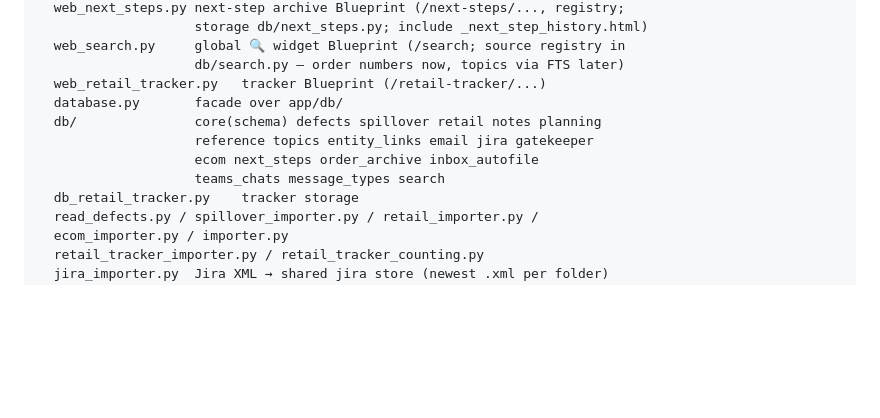
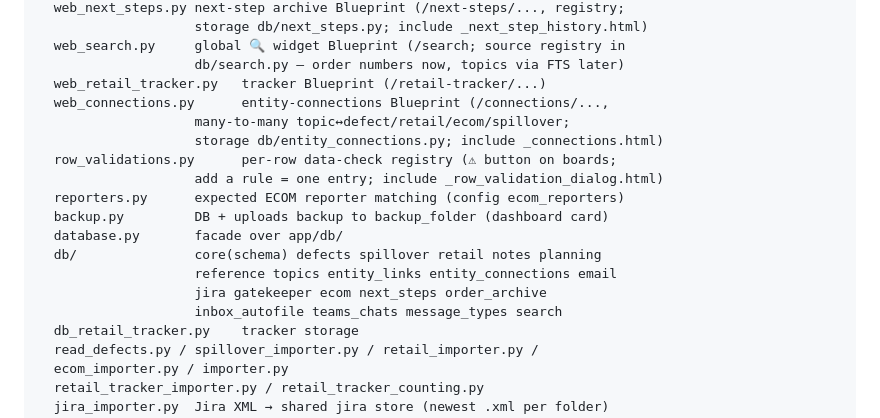
Before and after one commit to maruelha/chaosco, a Markdown page: CLAUDE.md, the part around the change. Rendered like a GitHub page; blank space fills up the shorter version.

Commit message:
CLAUDE.md: add the 2026-07-18 modules to the code layout
web_connections.py + db/entity_connections, row_validations.py,
reporters.py, backup.py.

Co-Authored-By: Claude Fable 5 <noreply@anthropic.com>
Claude-Session: https://claude.ai/code/session_01G2hzXCfvA4RJooLBArfPoM

```diff
--- a/CLAUDE.md
+++ b/CLAUDE.md
@@ -62,11 +62,18 @@ app/
   web_search.py     global 🔍 widget Blueprint (/search; source registry in
                     db/search.py — order numbers now, topics via FTS later)
   web_retail_tracker.py   tracker Blueprint (/retail-tracker/...)
+  web_connections.py      entity-connections Blueprint (/connections/...,
+                    many-to-many topic↔defect/retail/ecom/spillover;
+                    storage db/entity_connections.py; include _connections.html)
+  row_validations.py      per-row data-check registry (⚠ button on boards;
+                    add a rule = one entry; include _row_validation_dialog.html)
+  reporters.py      expected ECOM reporter matching (config ecom_reporters)
+  backup.py         DB + uploads backup to backup_folder (dashboard card)
   database.py       facade over app/db/
   db/               core(schema) defects spillover retail notes planning
-                    reference topics entity_links email jira gatekeeper
-                    ecom next_steps order_archive inbox_autofile
-                    teams_chats message_types search
+                    reference topics entity_links entity_connections email
+                    jira gatekeeper ecom next_steps order_archive
+                    inbox_autofile teams_chats message_types search
   db_retail_tracker.py    tracker storage
   read_defects.py / spillover_importer.py / retail_importer.py /
   ecom_importer.py / importer.py
```
